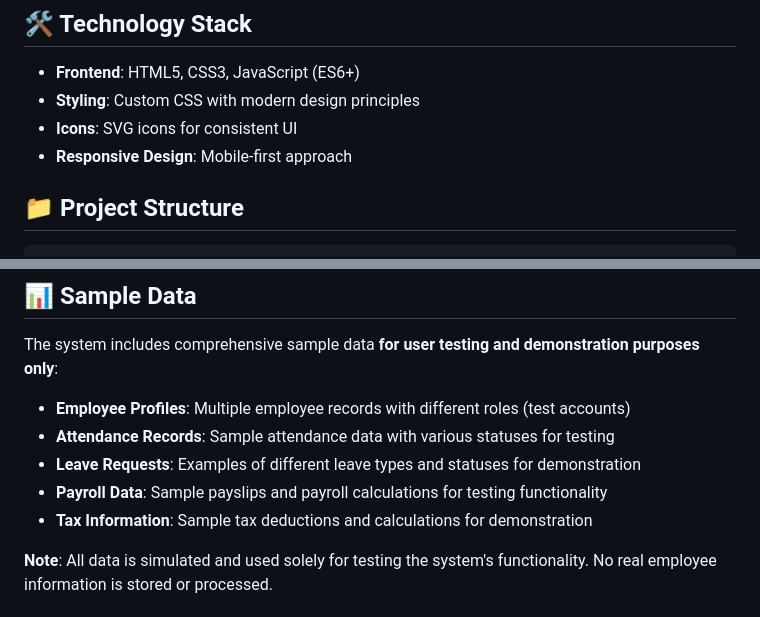
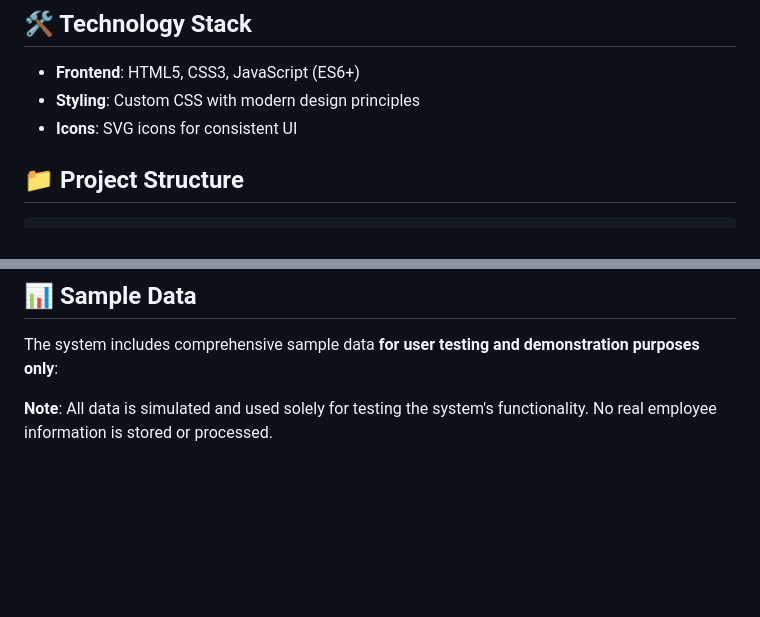
Before and after one commit to lrsrivera/motorph-system, a Markdown page: README.md, 2 parts joined by grey strips. Drawn GitHub-style; blank space fills up the shorter version.

```diff
--- a/README.md
+++ b/README.md
@@ -48,7 +48,6 @@ A comprehensive web-based system for HR, Payroll, and all employees to manage pa
 - **Frontend**: HTML5, CSS3, JavaScript (ES6+)
 - **Styling**: Custom CSS with modern design principles
 - **Icons**: SVG icons for consistent UI
-- **Responsive Design**: Mobile-first approach
 
 ## 📁 Project Structure
 
@@ -143,11 +142,6 @@ The system is built with modularity in mind:
 ## 📊 Sample Data
 
 The system includes comprehensive sample data **for user testing and demonstration purposes only**:
-- **Employee Profiles**: Multiple employee records with different roles (test accounts)
-- **Attendance Records**: Sample attendance data with various statuses for testing
-- **Leave Requests**: Examples of different leave types and statuses for demonstration
-- **Payroll Data**: Sample payslips and payroll calculations for testing functionality
-- **Tax Information**: Sample tax deductions and calculations for demonstration
 
 **Note**: All data is simulated and used solely for testing the system's functionality. No real employee information is stored or processed.
 
```
